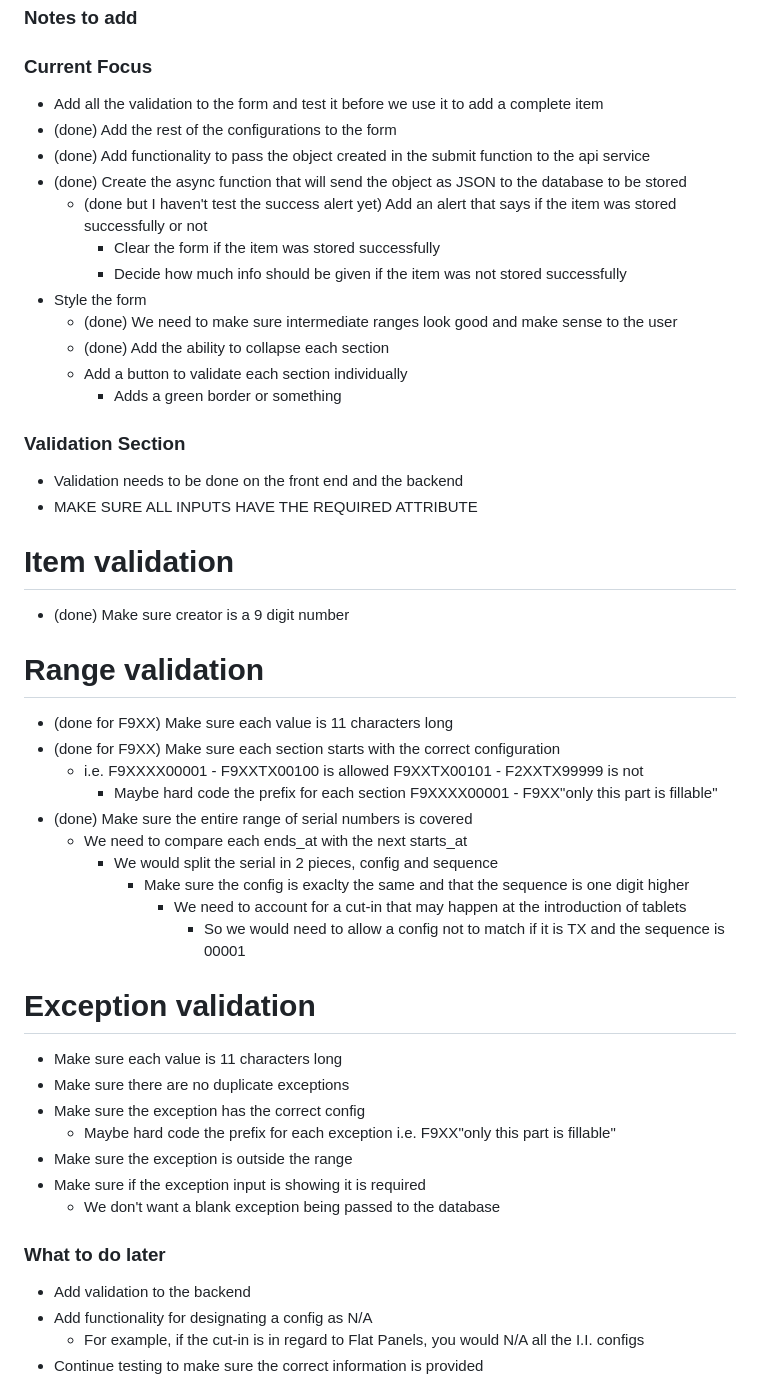
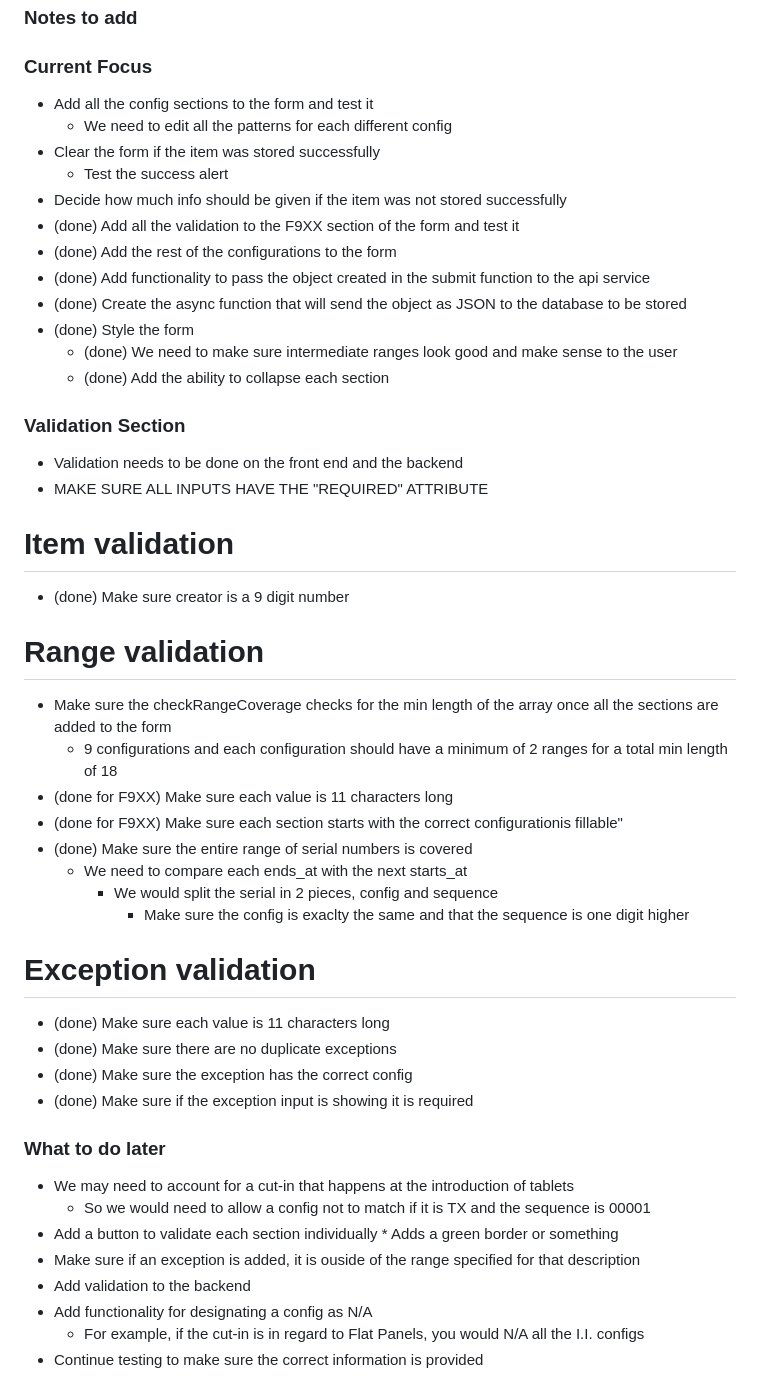
Before and after one commit to ko9x/hvc-project, a Markdown page: TODO.md, the part around the change. GitHub-like rendering.

Commit message:
Update todo

```diff
--- a/TODO.md
+++ b/TODO.md
@@ -1,49 +1,49 @@
 ### Notes to add
 
 ### Current Focus
-* Add all the validation to the form and test it before we use it to add a complete item
+* Add all the config sections to the form and test it
+    * We need to edit all the patterns for each different config
+* Clear the form if the item was stored successfully
+    * Test the success alert
+* Decide how much info should be given if the item was not stored successfully
+* (done) Add all the validation to the F9XX section of the form and test it
 * (done) Add the rest of the configurations to the form
 * (done) Add functionality to pass the object created in the submit function to the api service
 * (done) Create the async function that will send the object as JSON to the database to be stored
-    * (done but I haven't test the success alert yet) Add an alert that says if the item was stored successfully or not
-        * Clear the form if the item was stored successfully
-        * Decide how much info should be given if the item was not stored successfully
-* Style the form
+* (done) Style the form
     * (done) We need to make sure intermediate ranges look good and make sense to the user
     * (done) Add the ability to collapse each section
-    * Add a button to validate each section individually
-        * Adds a green border or something
 
 ### Validation Section
 * Validation needs to be done on the front end and the backend
-* MAKE SURE ALL INPUTS HAVE THE REQUIRED ATTRIBUTE
+* MAKE SURE ALL INPUTS HAVE THE "REQUIRED" ATTRIBUTE
 
 # Item validation
 * (done) Make sure creator is a 9 digit number
 
 # Range validation
+* Make sure the checkRangeCoverage checks for the min length of the array once all the sections are added to the form
+    * 9 configurations and each configuration should have a minimum of 2 ranges for a total min length of 18
 * (done for F9XX) Make sure each value is 11 characters long
-* (done for F9XX) Make sure each section starts with the correct configuration
-    * i.e. F9XXXX00001 - F9XXTX00100 is allowed F9XXTX00101 - F2XXTX99999 is not
-        * Maybe hard code the prefix for each section F9XXXX00001 - F9XX"only this part is fillable"
+* (done for F9XX) Make sure each section starts with the correct configurationis fillable"
 * (done) Make sure the entire range of serial numbers is covered
     * We need to compare each ends_at with the next starts_at
         * We would split the serial in 2 pieces, config and sequence
             * Make sure the config is exaclty the same and that the sequence is one digit higher
-                * We need to account for a cut-in that may happen at the introduction of tablets
-                    * So we would need to allow a config not to match if it is TX and the sequence is 00001
+
 
 # Exception validation
-* Make sure each value is 11 characters long
-* Make sure there are no duplicate exceptions
-* Make sure the exception has the correct config
-    * Maybe hard code the prefix for each exception i.e. F9XX"only this part is fillable"
-* Make sure the exception is outside the range
-* Make sure if the exception input is showing it is required
-    * We don't want a blank exception being passed to the database
-
+* (done) Make sure each value is 11 characters long
+* (done) Make sure there are no duplicate exceptions
+* (done) Make sure the exception has the correct config
+* (done) Make sure if the exception input is showing it is required
 
 ### What to do later
+* We may need to account for a cut-in that happens at the introduction of tablets
+    * So we would need to allow a config not to match if it is TX and the sequence is 00001
+* Add a button to validate each section individually
+        * Adds a green border or something
+* Make sure if an exception is added, it is ouside of the range specified for that description
 * Add validation to the backend
 * Add functionality for designating a config as N/A
     * For example, if the cut-in is in regard to Flat Panels, you would N/A all the I.I. configs
```
